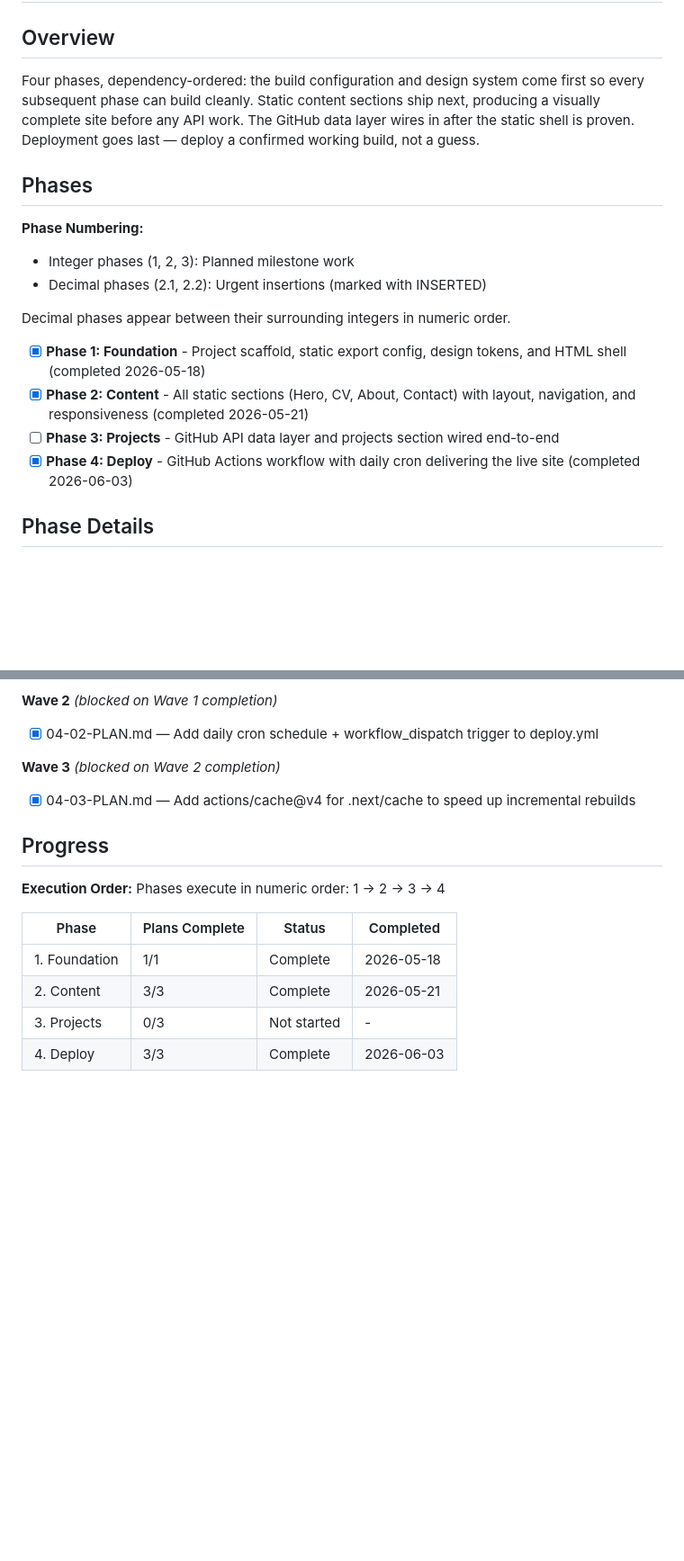
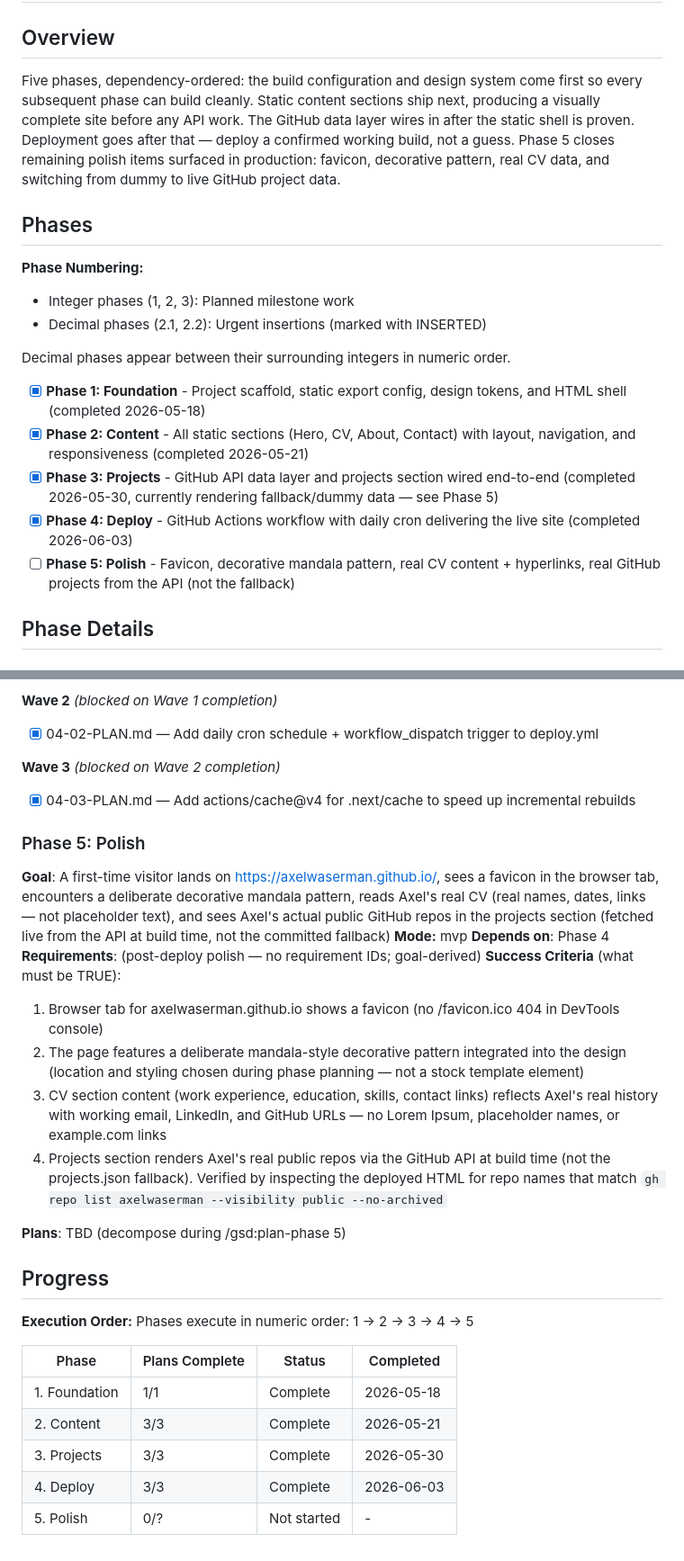
Before and after one commit to axelwaserman/axelwaserman.github.io, a Markdown page: .planning/ROADMAP.md, 2 parts joined by grey strips. Shown at 90% size. Drawn GitHub-style; blank space fills up the shorter version.

Commit message:
docs(roadmap): add Phase 5 Polish — favicon, mandala, real CV, live GitHub data
- Phase 5 covers post-deploy polish surfaced during /gsd:verify-work 04
- favicon (closes /favicon.ico 404 from Phase 04 UAT Test 4)
- decorative mandala pattern (design intentionality)
- real CV content (replace placeholders with Axel's history + working links)
- swap Projects section from fallback projects.json to live GitHub API output

Also corrects Phase 3 progress-table state from "Not started" to "Complete"
(merged in PR #1 — table was stale).

```diff
--- a/.planning/ROADMAP.md
+++ b/.planning/ROADMAP.md
@@ -2,7 +2,7 @@
 
 ## Overview
 
-Four phases, dependency-ordered: the build configuration and design system come first so every subsequent phase can build cleanly. Static content sections ship next, producing a visually complete site before any API work. The GitHub data layer wires in after the static shell is proven. Deployment goes last — deploy a confirmed working build, not a guess.
+Five phases, dependency-ordered: the build configuration and design system come first so every subsequent phase can build cleanly. Static content sections ship next, producing a visually complete site before any API work. The GitHub data layer wires in after the static shell is proven. Deployment goes after that — deploy a confirmed working build, not a guess. Phase 5 closes remaining polish items surfaced in production: favicon, decorative pattern, real CV data, and switching from dummy to live GitHub project data.
 
 ## Phases
 
@@ -15,8 +15,9 @@ Decimal phases appear between their surrounding integers in numeric order.
 
 - [x] **Phase 1: Foundation** - Project scaffold, static export config, design tokens, and HTML shell (completed 2026-05-18)
 - [x] **Phase 2: Content** - All static sections (Hero, CV, About, Contact) with layout, navigation, and responsiveness (completed 2026-05-21)
-- [ ] **Phase 3: Projects** - GitHub API data layer and projects section wired end-to-end
+- [x] **Phase 3: Projects** - GitHub API data layer and projects section wired end-to-end (completed 2026-05-30, currently rendering fallback/dummy data — see Phase 5)
 - [x] **Phase 4: Deploy** - GitHub Actions workflow with daily cron delivering the live site (completed 2026-06-03)
+- [ ] **Phase 5: Polish** - Favicon, decorative mandala pattern, real CV content + hyperlinks, real GitHub projects from the API (not the fallback)
 
 ## Phase Details
 
@@ -126,14 +127,30 @@ Plans:
 
 - [x] 04-03-PLAN.md — Add actions/cache@v4 for .next/cache to speed up incremental rebuilds
 
+### Phase 5: Polish
+
+**Goal**: A first-time visitor lands on https://axelwaserman.github.io/, sees a favicon in the browser tab, encounters a deliberate decorative mandala pattern, reads Axel's real CV (real names, dates, links — not placeholder text), and sees Axel's actual public GitHub repos in the projects section (fetched live from the API at build time, not the committed fallback)
+**Mode:** mvp
+**Depends on**: Phase 4
+**Requirements**: (post-deploy polish — no requirement IDs; goal-derived)
+**Success Criteria** (what must be TRUE):
+
+  1. Browser tab for axelwaserman.github.io shows a favicon (no /favicon.ico 404 in DevTools console)
+  2. The page features a deliberate mandala-style decorative pattern integrated into the design (location and styling chosen during phase planning — not a stock template element)
+  3. CV section content (work experience, education, skills, contact links) reflects Axel's real history with working email, LinkedIn, and GitHub URLs — no Lorem Ipsum, placeholder names, or example.com links
+  4. Projects section renders Axel's real public repos via the GitHub API at build time (not the projects.json fallback). Verified by inspecting the deployed HTML for repo names that match `gh repo list axelwaserman --visibility public --no-archived`
+
+**Plans**: TBD (decompose during /gsd:plan-phase 5)
+
 ## Progress
 
 **Execution Order:**
-Phases execute in numeric order: 1 → 2 → 3 → 4
+Phases execute in numeric order: 1 → 2 → 3 → 4 → 5
 
 | Phase | Plans Complete | Status | Completed |
 |-------|----------------|--------|-----------|
 | 1. Foundation | 1/1 | Complete   | 2026-05-18 |
 | 2. Content | 3/3 | Complete   | 2026-05-21 |
-| 3. Projects | 0/3 | Not started | - |
+| 3. Projects | 3/3 | Complete   | 2026-05-30 |
 | 4. Deploy | 3/3 | Complete   | 2026-06-03 |
+| 5. Polish | 0/? | Not started | - |
```
